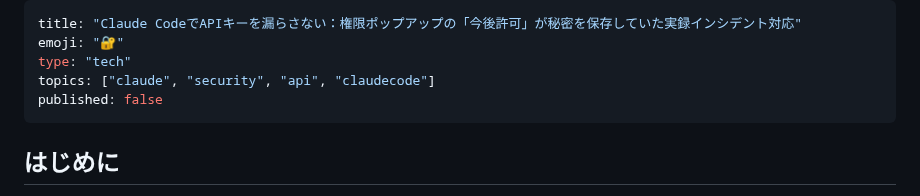
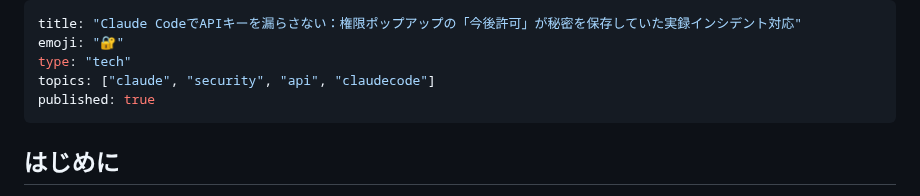
Before and after one commit to fukukei23/zenn, a Markdown page: articles/claude-code-secret-management-incident.md, the part around the change. Drawn GitHub-style.

Commit message:
fix(frontmatter): secret-management-incident を published: true に修正（Zenn公開済みと乖離・次回pushでの下書き化事故防止）

```diff
--- a/articles/claude-code-secret-management-incident.md
+++ b/articles/claude-code-secret-management-incident.md
@@ -3,7 +3,7 @@ title: "Claude CodeでAPIキーを漏らさない：権限ポップアップの
 emoji: "🔐"
 type: "tech"
 topics: ["claude", "security", "api", "claudecode"]
-published: false
+published: true
 ---
 
 ## はじめに
```
